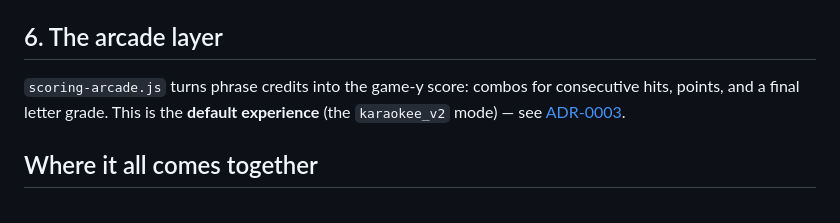
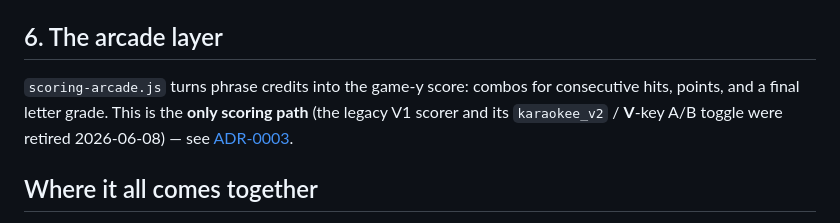
Before and after one commit to WestsideSage/Audiopian, a Markdown page: docs/algorithms/scoring.md, the part around the change. Drawn GitHub-style.

```diff
--- a/docs/algorithms/scoring.md
+++ b/docs/algorithms/scoring.md
@@ -37,7 +37,7 @@ The accurate recognizer sometimes confirms a word *after* its line has passed. K
 
 ## 6. The arcade layer
 
-`scoring-arcade.js` turns phrase credits into the game-y score: combos for consecutive hits, points, and a final letter grade. This is the **default experience** (the `karaokee_v2` mode) — see [ADR-0003](../adr/0003-arcade-default-lyric-axis-frozen.md).
+`scoring-arcade.js` turns phrase credits into the game-y score: combos for consecutive hits, points, and a final letter grade. This is the **only scoring path** (the legacy V1 scorer and its `karaokee_v2` / **V**-key A/B toggle were retired 2026-06-08) — see [ADR-0003](../adr/0003-arcade-default-lyric-axis-frozen.md).
 
 ## Where it all comes together
 
```
Also changed, not shown: docs/architecture.md (+1 -1 lines), docs/operations/deployment.md (+1 -1 lines).
